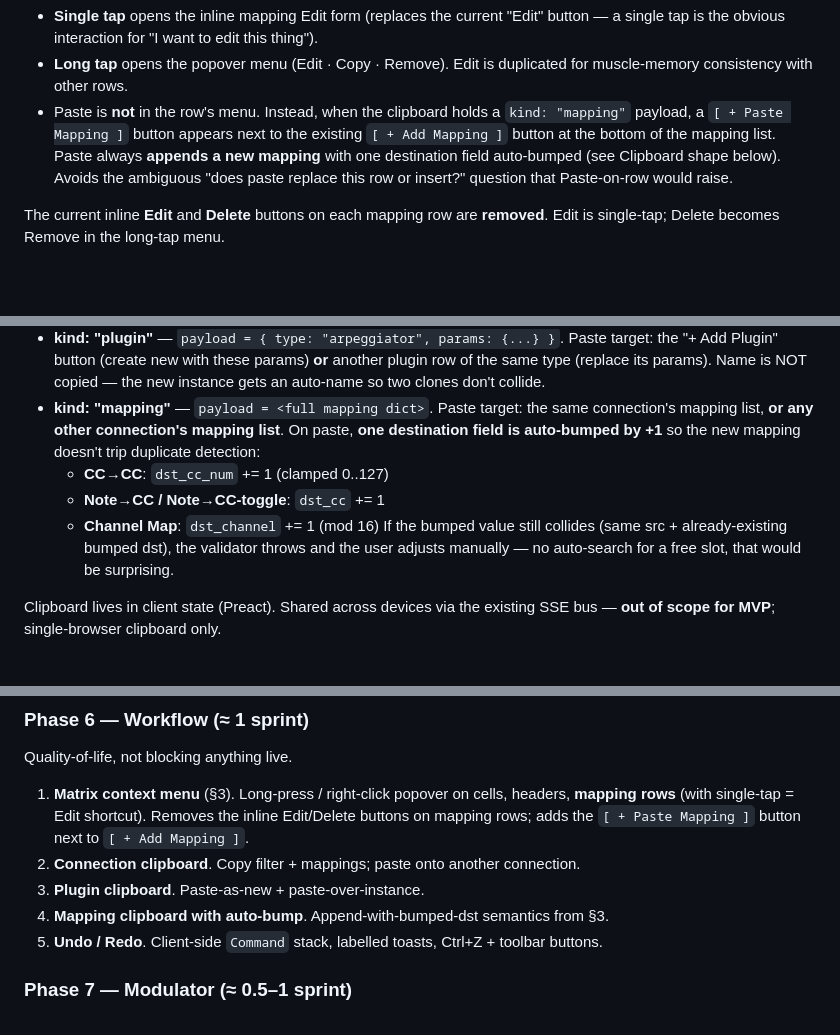
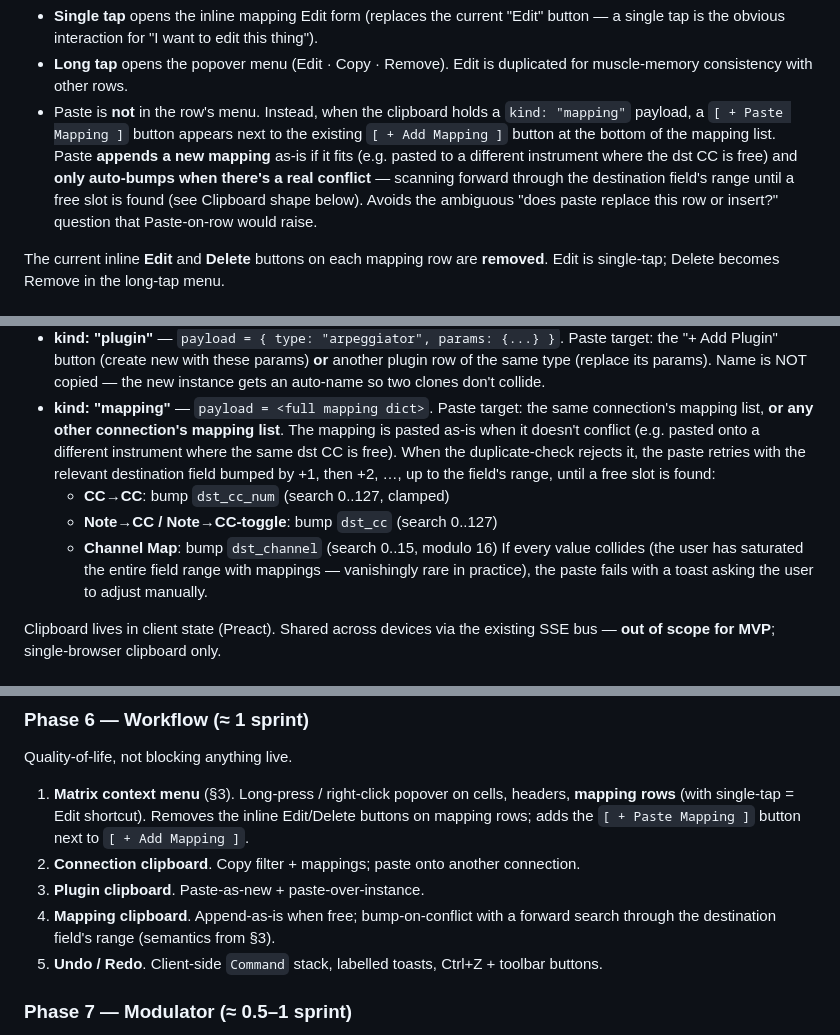
Before and after one commit to wamdam/raspimidihub, a Markdown page: docs/ROADMAP.md, 3 parts joined by grey strips. GitHub-like rendering; blank space fills up the shorter version.

Commit message:
ROADMAP §3: only auto-bump mapping paste when there's a real conflict
Previous spec said paste always increments dst by +1. That's wrong
for the common "I copied a CC mapping and want to paste it onto a
different instrument where that exact dst is free" case — the user
would have to manually correct the bumped value back to what they
copied.

New rule: try the paste as-is first. Only when the duplicate-check
rejects it, retry with dst bumped by +1, +2, … forward through the
field's range (0..127 for CC, 0..15 mod for channel) until a free
slot is found. Only fail if the user has saturated every value in
that range — vanishingly rare in practice.

Co-Authored-By: Claude Opus 4.7 (1M context) <noreply@anthropic.com>

```diff
--- a/docs/ROADMAP.md
+++ b/docs/ROADMAP.md
@@ -328,10 +328,13 @@ For **mapping rows** specifically:
 - Paste is **not** in the row's menu. Instead, when the clipboard
   holds a `kind: "mapping"` payload, a `[ + Paste Mapping ]` button
   appears next to the existing `[ + Add Mapping ]` button at the
-  bottom of the mapping list. Paste always **appends a new mapping**
-  with one destination field auto-bumped (see Clipboard shape
-  below). Avoids the ambiguous "does paste replace this row or
-  insert?" question that Paste-on-row would raise.
+  bottom of the mapping list. Paste **appends a new mapping** as-is
+  if it fits (e.g. pasted to a different instrument where the dst CC
+  is free) and **only auto-bumps when there's a real conflict** —
+  scanning forward through the destination field's range until a
+  free slot is found (see Clipboard shape below). Avoids the
+  ambiguous "does paste replace this row or insert?" question that
+  Paste-on-row would raise.
 
 The current inline **Edit** and **Delete** buttons on each mapping
 row are **removed**. Edit is single-tap; Delete becomes Remove in
@@ -360,14 +363,17 @@ clipboard = {
   two clones don't collide.
 - **kind: "mapping"** — `payload = <full mapping dict>`. Paste target:
   the same connection's mapping list, **or any other connection's
-  mapping list**. On paste, **one destination field is auto-bumped
-  by +1** so the new mapping doesn't trip duplicate detection:
-  - **CC→CC**: `dst_cc_num` += 1 (clamped 0..127)
-  - **Note→CC / Note→CC-toggle**: `dst_cc` += 1
-  - **Channel Map**: `dst_channel` += 1 (mod 16)
-  If the bumped value still collides (same src + already-existing
-  bumped dst), the validator throws and the user adjusts manually —
-  no auto-search for a free slot, that would be surprising.
+  mapping list**. The mapping is pasted as-is when it doesn't conflict
+  (e.g. pasted onto a different instrument where the same dst CC is
+  free). When the duplicate-check rejects it, the paste retries with
+  the relevant destination field bumped by +1, then +2, …, up to the
+  field's range, until a free slot is found:
+  - **CC→CC**: bump `dst_cc_num` (search 0..127, clamped)
+  - **Note→CC / Note→CC-toggle**: bump `dst_cc` (search 0..127)
+  - **Channel Map**: bump `dst_channel` (search 0..15, modulo 16)
+  If every value collides (the user has saturated the entire field
+  range with mappings — vanishingly rare in practice), the paste
+  fails with a toast asking the user to adjust manually.
 
 Clipboard lives in client state (Preact). Shared across devices via the
 existing SSE bus — **out of scope for MVP**; single-browser clipboard only.
@@ -1324,8 +1330,9 @@ Quality-of-life, not blocking anything live.
 2. **Connection clipboard**. Copy filter + mappings; paste onto
    another connection.
 3. **Plugin clipboard**. Paste-as-new + paste-over-instance.
-4. **Mapping clipboard with auto-bump**. Append-with-bumped-dst
-   semantics from §3.
+4. **Mapping clipboard**. Append-as-is when free; bump-on-conflict
+   with a forward search through the destination field's range
+   (semantics from §3).
 5. **Undo / Redo**. Client-side `Command` stack, labelled toasts,
    Ctrl+Z + toolbar buttons.
 
```
